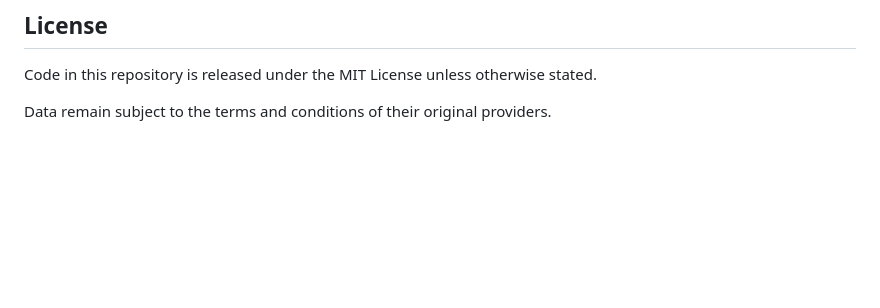
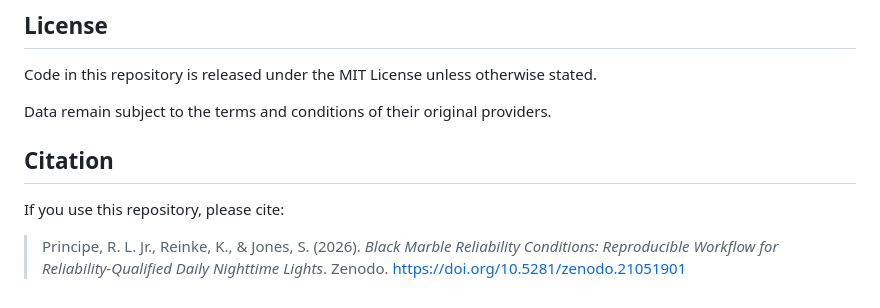
Before and after one commit to reneprincipejr/blackmarble-reliability-conditions, a Markdown page: README.md, the part around one of its changes. Rendered like a GitHub page; blank space fills up the shorter version.

Commit message:
Add citation section to README
Added citation section with reference details.

```diff
--- a/README.md
+++ b/README.md
@@ -151,3 +152,9 @@ The workflow therefore treats observability as a prerequisite for interpretation
 Code in this repository is released under the MIT License unless otherwise stated.
 
 Data remain subject to the terms and conditions of their original providers.
+
+## Citation
+
+If you use this repository, please cite:
+
+> Principe, R. L. Jr., Reinke, K., & Jones, S. (2026). *Black Marble Reliability Conditions: Reproducible Workflow for Reliability-Qualified Daily Nighttime Lights*. Zenodo. https://doi.org/10.5281/zenodo.21051901
```
Also changed, not shown: other parts of README.md (+1 -0 lines).
